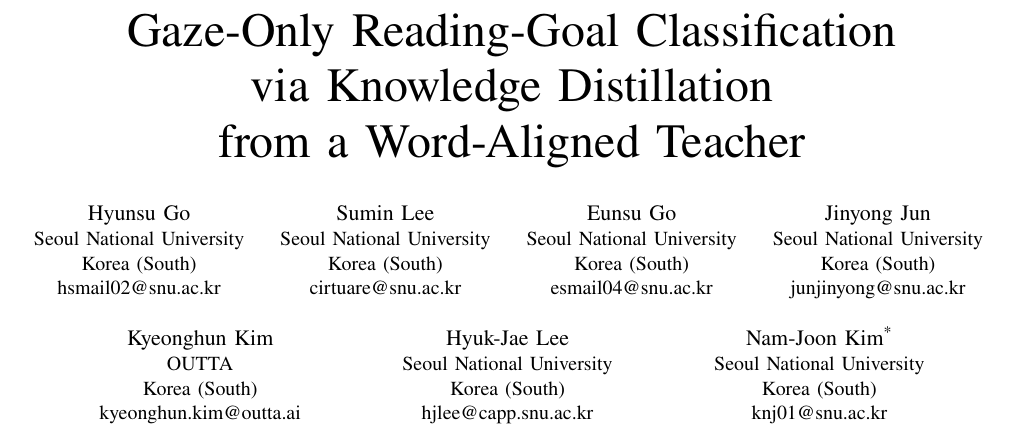
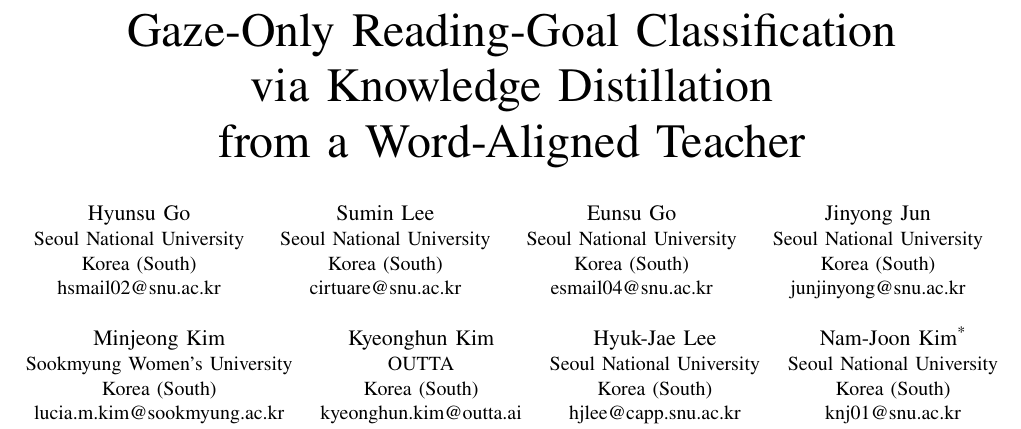
Before and after one commit to gohyunsu/gaze-goal, a LaTeX paper (paper/main.tex): part of page 1 of 4, cut so that both start at the same text. Compiled offline with pdfLaTeX.

Commit message:
Add Minjeong Kim to author list

```diff
--- a/paper/main.tex
+++ b/paper/main.tex
@@ -14,7 +14,7 @@
 
 \hypersetup{
   pdftitle={Gaze-Only Reading-Goal Classification via Knowledge Distillation from a Word-Aligned Teacher},
-  pdfauthor={Hyunsu Go, Sumin Lee, Eunsu Go, Jinyong Jun, Kyeonghun Kim, Hyuk-Jae Lee, Nam-Joon Kim},
+  pdfauthor={Hyunsu Go, Sumin Lee, Eunsu Go, Jinyong Jun, Minjeong Kim, Kyeonghun Kim, Hyuk-Jae Lee, Nam-Joon Kim},
   pdfkeywords={eye tracking, scanpath analysis, reading behavior, human-computer interaction, sequence classification}
 }
 
@@ -59,6 +59,11 @@ esmail04@snu.ac.kr}
 Korea (South)\\
 junjinyong@snu.ac.kr}
 \linebreakand
+\IEEEauthorblockN{Minjeong Kim}
+\IEEEauthorblockA{Sookmyung Women's University\\
+Korea (South)\\
+lucia.m.kim@sookmyung.ac.kr}
+\and
 \IEEEauthorblockN{Kyeonghun Kim}
 \IEEEauthorblockA{OUTTA\\
 Korea (South)\\
```
Also changed, not shown: paper/source_sha256.txt (+2 -2 lines), README.md, paper/main.pdf, 2 other files.
